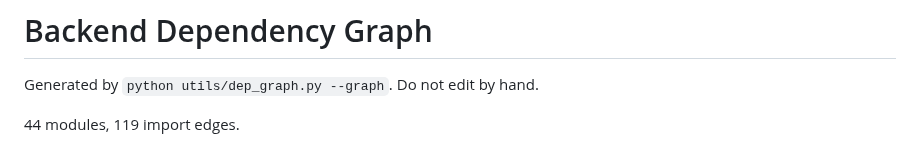
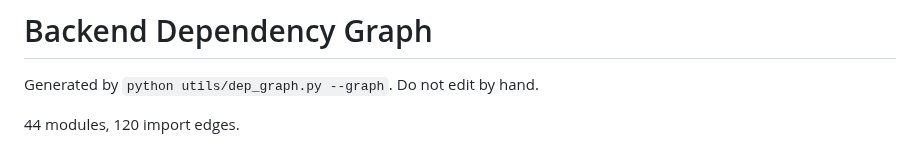
Before and after one commit to COSC-499-W2026/capstone-project-team-12, a Markdown page: docs/architecture/dependency-graph.md, the part around one of its changes. Rendered like a GitHub page.

Commit message:
fix: regen dep graph after merge

````diff
--- a/docs/architecture/dependency-graph.md
+++ b/docs/architecture/dependency-graph.md
@@ -2,7 +2,7 @@
 
 Generated by `python utils/dep_graph.py --graph`. Do not edit by hand.
 
-44 modules, 119 import edges.
+44 modules, 120 import edges.
 
 ```mermaid
 flowchart LR
````
Also changed, not shown: other parts of docs/architecture/dependency-graph.md (+1 -0 lines).
